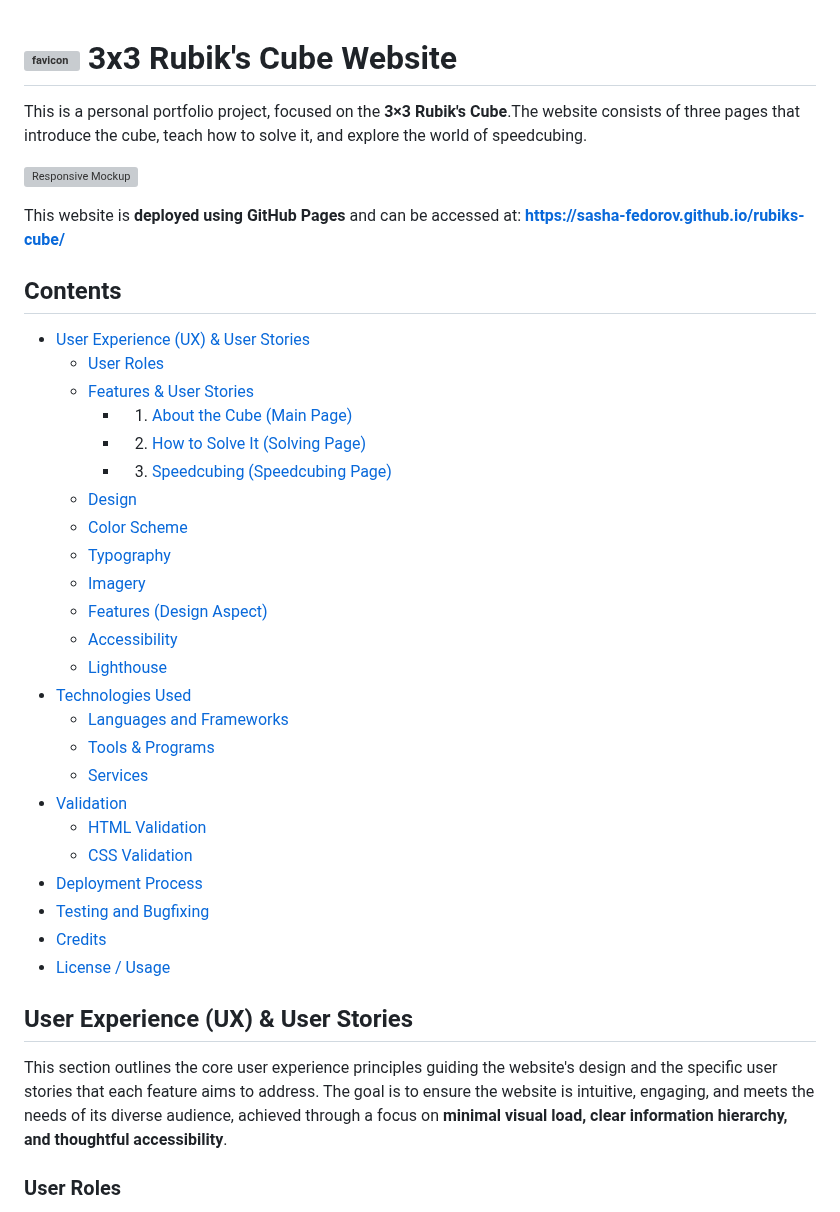
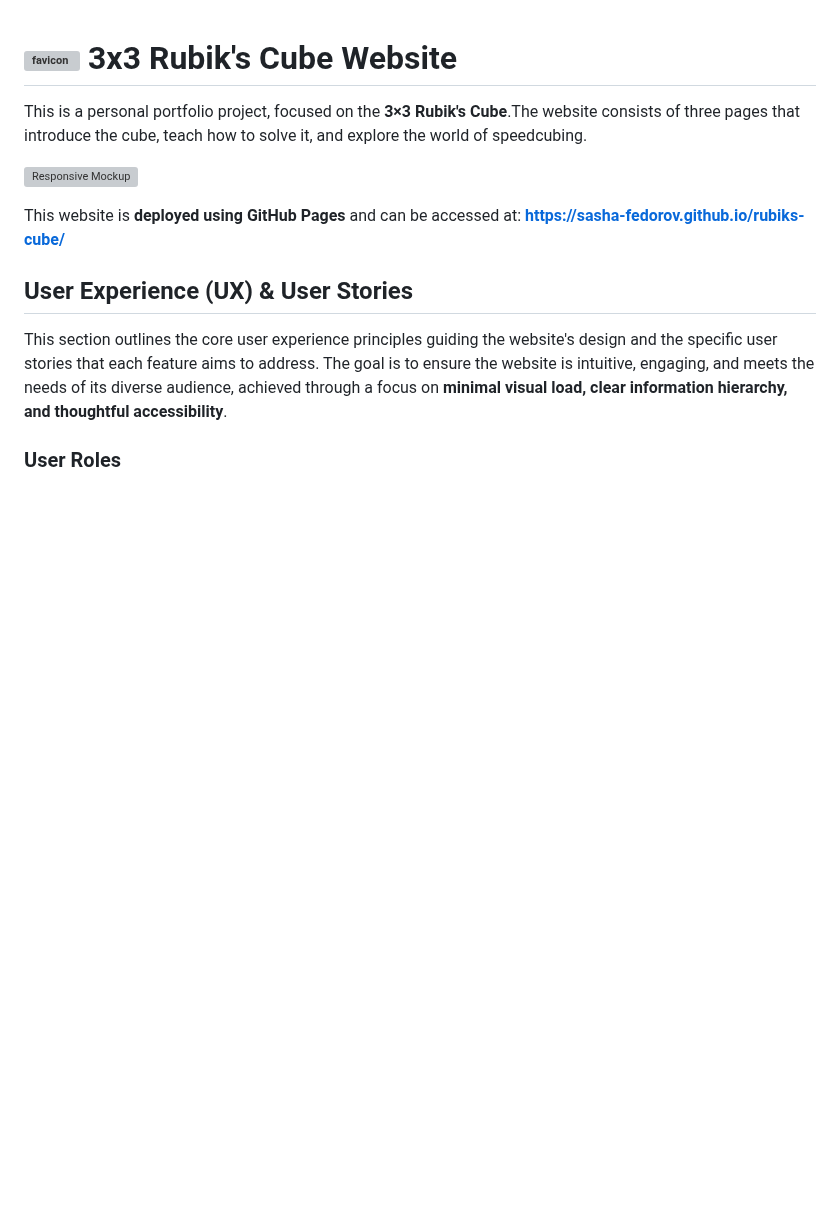
Before and after one commit to sasha-fedorov/rubiks-cube, a Markdown page: README.md, the part around one of its changes. Rendered like a GitHub page; blank space fills up the shorter version; grey boxes are pictures that could not be loaded.

```diff
--- a/README.md
+++ b/README.md
@@ -5,33 +5,6 @@ This is a personal portfolio project, focused on the **3×3 Rubik's Cube**.The w
 ![Responsive Mockup](documentation/images/mockup.webp)
 
 This website is **deployed using GitHub Pages** and can be accessed at: **[https://sasha-fedorov.github.io/rubiks-cube/](https://sasha-fedorov.github.io/rubiks-cube/)**
-
-## Contents
-
-- [User Experience (UX) & User Stories](#user-experience-ux--user-stories)
-  - [User Roles](#user-roles)
-  - [Features & User Stories](#features--user-stories)
-    - 1. [About the Cube (Main Page)](#1-about-the-cube-main-page)
-    - 2. [How to Solve It (Solving Page)](#2-how-to-solve-it-solving-page)
-    - 3. [Speedcubing (Speedcubing Page)](#3-speedcubing-speedcubing-page)
-  - [Design](#design)
-  - [Color Scheme](#color-scheme)
-  - [Typography](#typography)
-  - [Imagery](#imagery)
-  - [Features (Design Aspect)](#features-design-aspect)
-  - [Accessibility](#accessibility)
-  - [Lighthouse](#lighthouse)
-- [Technologies Used](#technologies-used)
-  - [Languages and Frameworks](#languages-and-frameworks)
-  - [Tools & Programs](#tools--programs)
-  - [Services](#services)
-- [Validation](#validation)
-  - [HTML Validation](#html-validation)
-  - [CSS Validation](#css-validation)
-- [Deployment Process](#deployment-process)
-- [Testing and Bugfixing](documentation/testing.md)
-- [Credits](#credits)
-- [License / Usage](#license--usage)
 
 ## User Experience (UX) & User Stories
 
```
Also changed, not shown: other parts of README.md (+3 -3 lines), TESTING.md (renamed from documentation/testing.md).
